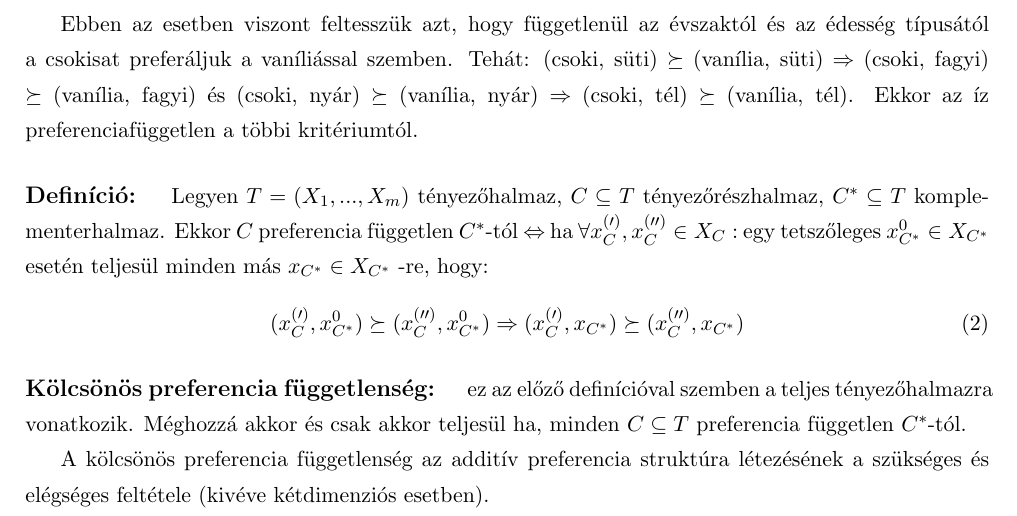
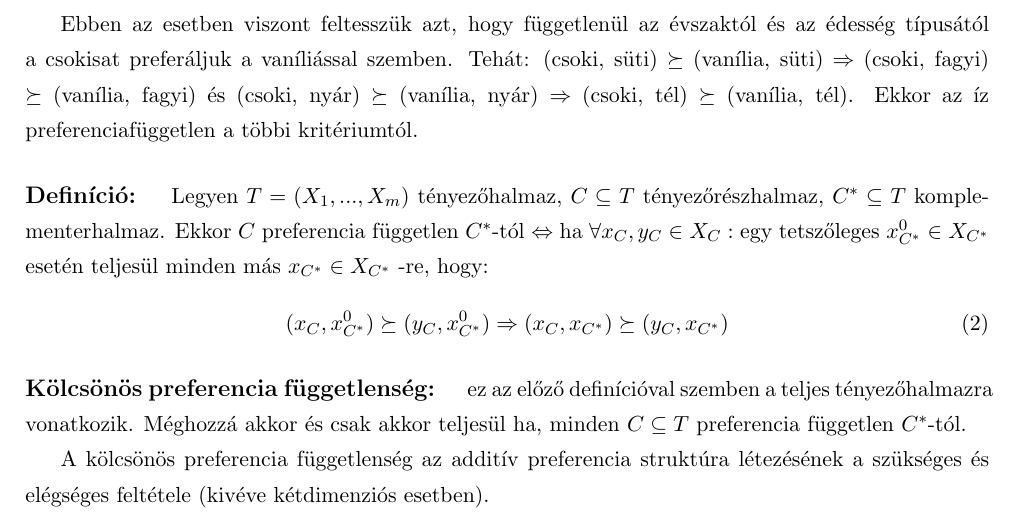
Before and after one commit to arppy/SZTE-dontelm-gyak-jegyzet, a LaTeX document (gyakanyag.tex): part of page 12 of 31, cut so that both start at the same text. Compiled offline with pdfLaTeX.

Commit message:
x'' -> y

```diff
--- a/gyakanyag.tex
+++ b/gyakanyag.tex
@@ -451,12 +451,12 @@ $\Rightarrow$
 Ebben az esetben viszont feltesszük azt, hogy függetlenül az évszaktól és az édesség típusától a csokisat preferáljuk a vaníliással szemben. Tehát: (csoki, süti) $\succeq$ (vanília, süti) $\Rightarrow$ (csoki, fagyi) $\succeq$ (vanília, fagyi) és (csoki, nyár) $\succeq$ (vanília, nyár) $\Rightarrow$ (csoki, tél) $\succeq$ (vanília, tél). Ekkor az íz preferenciafüggetlen a többi kritériumtól.
 
 
-\paragraph{Definíció: } Legyen $T=(X_1,...,X_m)$ tényezőhalmaz, $C \subseteq T$ tényezőrészhalmaz,  $C^* \subseteq T $ komplementerhalmaz. Ekkor $C$ preferencia független $C^*$-tól $\Leftrightarrow$ ha $\forall x_C^{(\prime)}, x_C^{(\prime\prime)} \in X_C:$  egy tetszőleges $x_{C^{*}}^0 \in X_{C^*}$  esetén teljesül minden más $ x_{C^{*}} \in X_{C^*}$ -re, hogy:
+\paragraph{Definíció: } Legyen $T=(X_1,...,X_m)$ tényezőhalmaz, $C \subseteq T$ tényezőrészhalmaz,  $C^* \subseteq T $ komplementerhalmaz. Ekkor $C$ preferencia független $C^*$-tól $\Leftrightarrow$ ha $\forall x_C, y_C \in X_C:$  egy tetszőleges $x_{C^{*}}^0 \in X_{C^*}$  esetén teljesül minden más $ x_{C^{*}} \in X_{C^*}$ -re, hogy:
 %($X_C \in C$, $X_{C^*} \in C^*$)
 \begin{equation}
-(x_C^{(\prime)}, x_{C^{*}}^0) \succeq (x_C^{(\prime\prime)}, x_{C^{*}}^0)
+(x_C, x_{C^{*}}^0) \succeq (y_C, x_{C^{*}}^0)
 \Rightarrow
-(x_C^{(\prime)}, x_{C^{*}}) \succeq (x_C^{(\prime\prime)}, x_{C^{*}})
+(x_C, x_{C^{*}}) \succeq (y_C, x_{C^{*}})
 \end{equation}
 
 \paragraph{Kölcsönös preferencia függetlenség: } ez az előző definícióval szemben a teljes tényezőhalmazra vonatkozik. Méghozzá akkor és csak akkor teljesül ha, minden $C \subseteq T$ preferencia független $C^*$-tól.
```
Also changed, not shown: gyakanyag.pdf, 1 other file.
